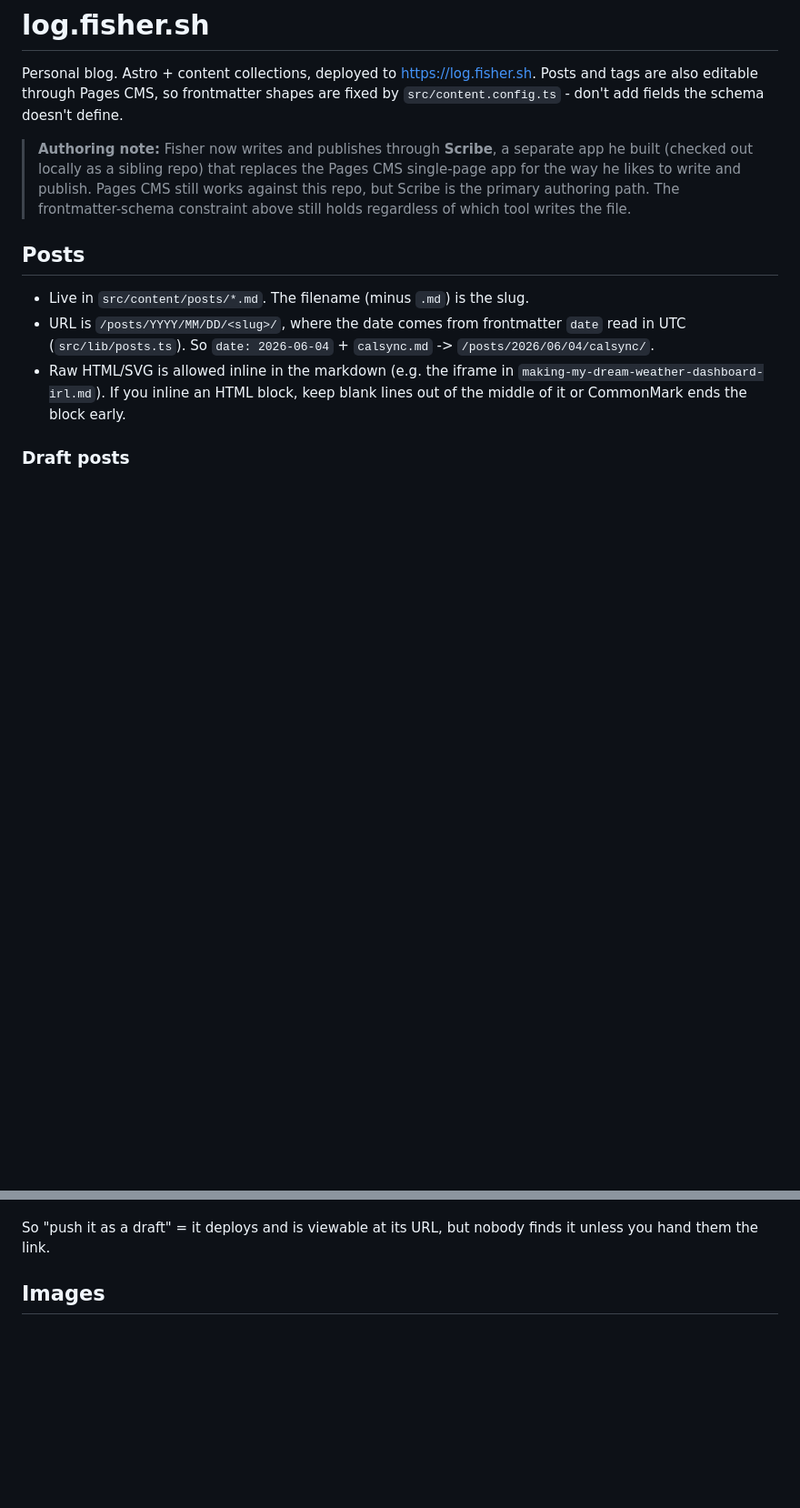
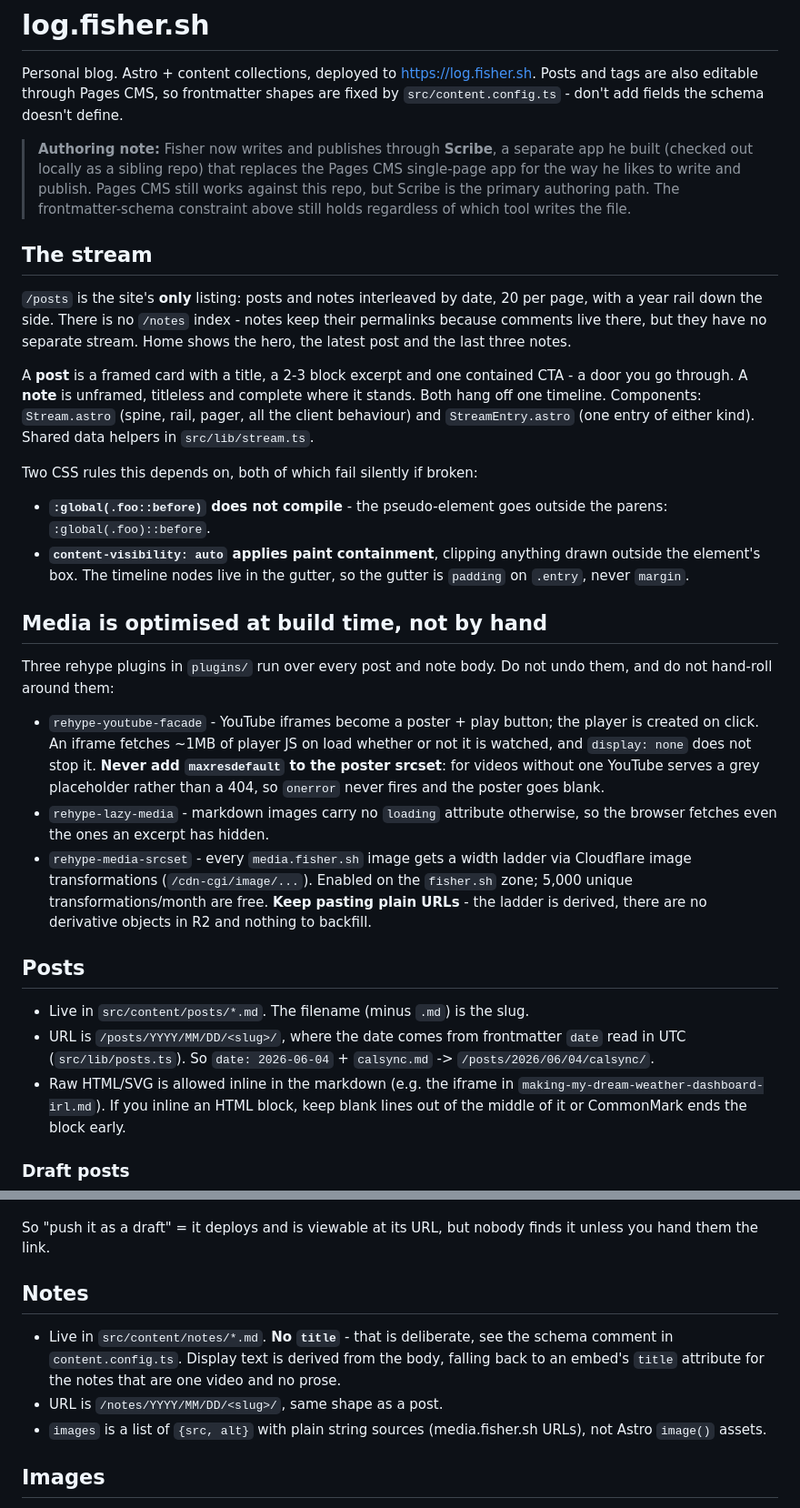
Before and after one commit to fisherevans/log, a Markdown page: CLAUDE.md, 2 parts joined by grey strips. Shown at 91% size. Drawn GitHub-style; blank space fills up the shorter version.

Commit message:
docs: stream structure, note schema, and the media plugins in CLAUDE.md
Co-Authored-By: Claude Opus 5 <noreply@anthropic.com>

```diff
--- a/CLAUDE.md
+++ b/CLAUDE.md
@@ -10,6 +10,44 @@ fixed by `src/content.config.ts` - don't add fields the schema doesn't define.
 > Pages CMS still works against this repo, but Scribe is the primary authoring
 > path. The frontmatter-schema constraint above still holds regardless of which
 > tool writes the file.
+
+## The stream
+
+`/posts` is the site's **only** listing: posts and notes interleaved by date, 20 per
+page, with a year rail down the side. There is no `/notes` index - notes keep their
+permalinks because comments live there, but they have no separate stream. Home shows
+the hero, the latest post and the last three notes.
+
+A **post** is a framed card with a title, a 2-3 block excerpt and one contained CTA -
+a door you go through. A **note** is unframed, titleless and complete where it stands.
+Both hang off one timeline. Components: `Stream.astro` (spine, rail, pager, all the
+client behaviour) and `StreamEntry.astro` (one entry of either kind). Shared data
+helpers in `src/lib/stream.ts`.
+
+Two CSS rules this depends on, both of which fail silently if broken:
+
+- **`:global(.foo::before)` does not compile** - the pseudo-element goes outside the
+  parens: `:global(.foo)::before`.
+- **`content-visibility: auto` applies paint containment**, clipping anything drawn
+  outside the element's box. The timeline nodes live in the gutter, so the gutter is
+  `padding` on `.entry`, never `margin`.
+
+## Media is optimised at build time, not by hand
+
+Three rehype plugins in `plugins/` run over every post and note body. Do not undo
+them, and do not hand-roll around them:
+
+- `rehype-youtube-facade` - YouTube iframes become a poster + play button; the player
+  is created on click. An iframe fetches ~1MB of player JS on load whether or not it
+  is watched, and `display: none` does not stop it. **Never add `maxresdefault` to the
+  poster srcset**: for videos without one YouTube serves a grey placeholder rather than
+  a 404, so `onerror` never fires and the poster goes blank.
+- `rehype-lazy-media` - markdown images carry no `loading` attribute otherwise, so the
+  browser fetches even the ones an excerpt has hidden.
+- `rehype-media-srcset` - every `media.fisher.sh` image gets a width ladder via
+  Cloudflare image transformations (`/cdn-cgi/image/...`). Enabled on the `fisher.sh`
+  zone; 5,000 unique transformations/month are free. **Keep pasting plain URLs** - the
+  ladder is derived, there are no derivative objects in R2 and nothing to backfill.
 
 ## Posts
 
@@ -35,6 +73,15 @@ fixed by `src/content.config.ts` - don't add fields the schema doesn't define.
 
 So "push it as a draft" = it deploys and is viewable at its URL, but nobody
 finds it unless you hand them the link.
+
+## Notes
+
+- Live in `src/content/notes/*.md`. **No `title`** - that is deliberate, see the schema
+  comment in `content.config.ts`. Display text is derived from the body, falling back
+  to an embed's `title` attribute for the notes that are one video and no prose.
+- URL is `/notes/YYYY/MM/DD/<slug>/`, same shape as a post.
+- `images` is a list of `{src, alt}` with plain string sources (media.fisher.sh URLs),
+  not Astro `image()` assets.
 
 ## Images
 
```
